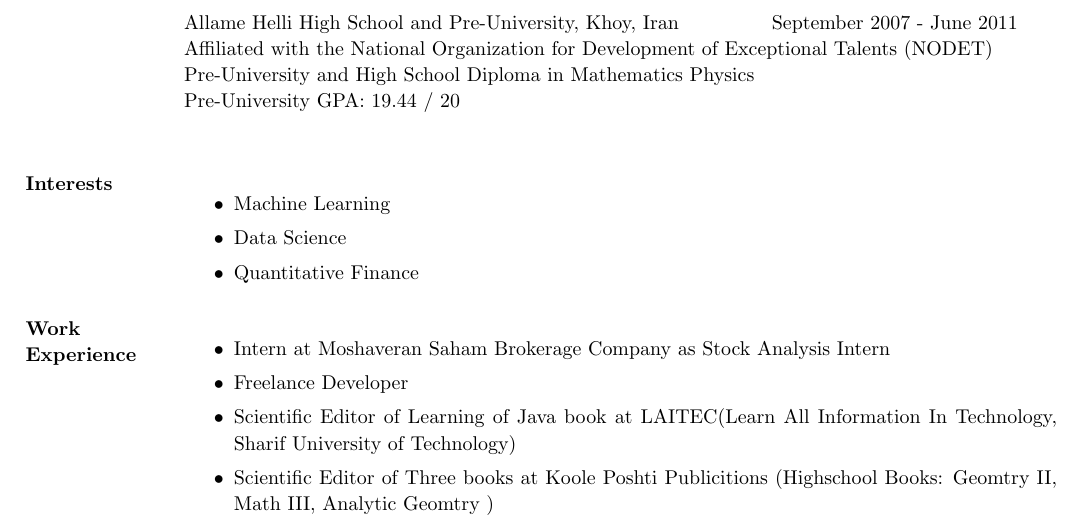
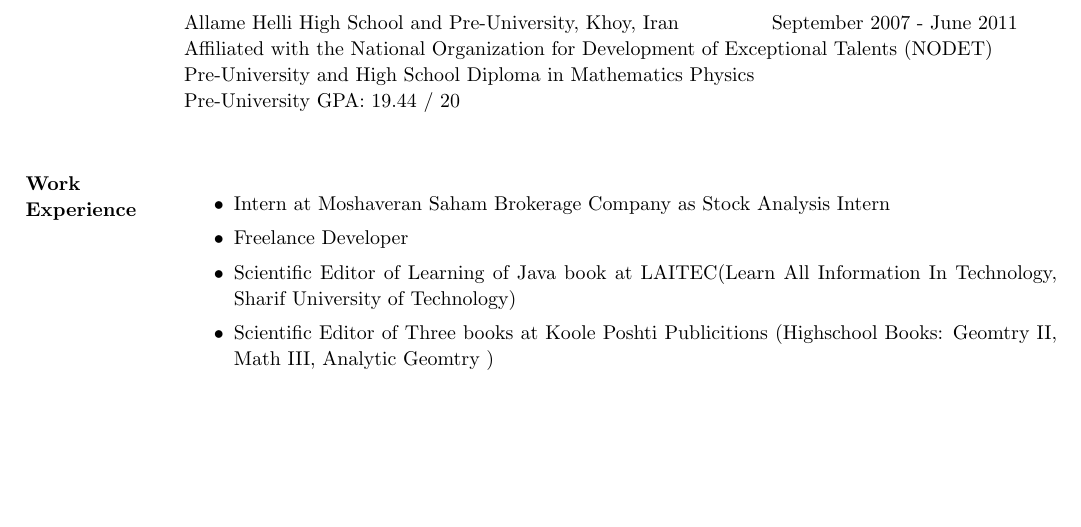
Before and after one commit to amirseyvani/myresume, a LaTeX CV (CV - Amir Seyvani Asl.tex): part of page 1 of 2, cut so that both start at the same text, the shorter picture padded with empty space. Compiled offline with pdfLaTeX.

Commit message:
new update

```diff
--- a/CV - Amir Seyvani Asl.tex
+++ b/CV - Amir Seyvani Asl.tex
@@ -30,12 +30,12 @@ Pre-University GPA: 19.44 / 20
 \\
 
 
-\section{\textsc{Interests}}
-\begin{itemize}
-\item Machine Learning
-\item Data Science
-\item Quantitative Finance
-\end{itemize}
+%\section{\textsc{Interests}}
+%begin{itemize}
+%item Machine Learning
+%item Data Science
+%item Quantitative Finance
+%end{itemize}
 
 \section{\textsc{Work Experience}}
 \begin{itemize}
```
Also changed, not shown: CV - Amir Seyvani Asl.pdf, 1 other file.
